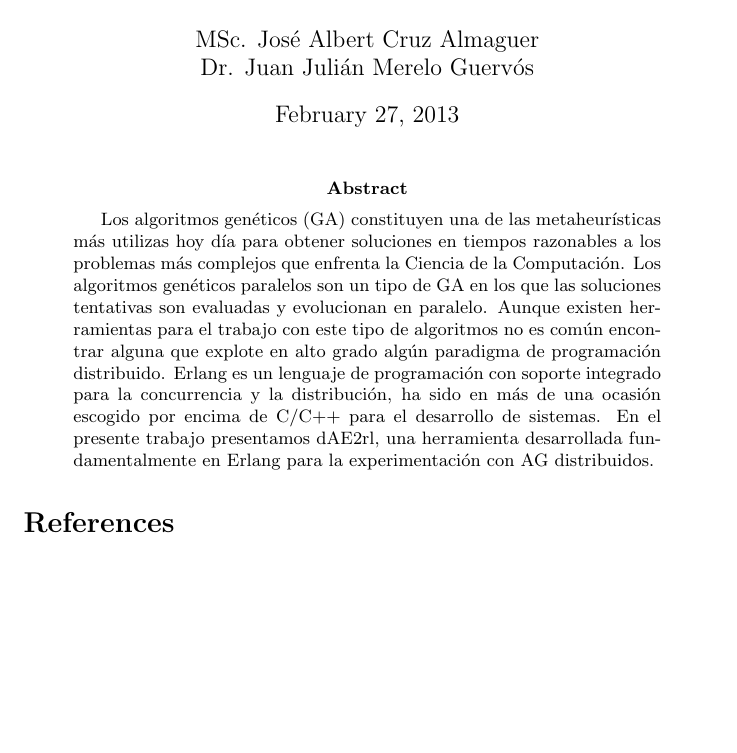
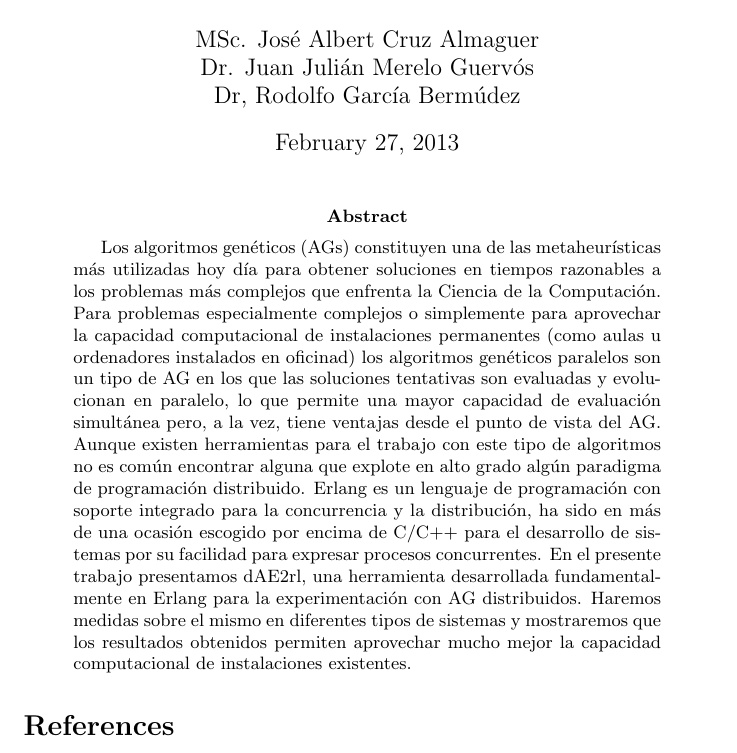
Before and after one commit to jalbertcruz/erlEA, a LaTeX paper (docs/article/holguin.tex): part of page 1 of 2, cut so that both start at the same text, the shorter picture padded with empty space. Compiled offline with pdfLaTeX; the source files are stored in an older character set and shown here as Unicode.

Commit message:
pequeña corrección y añadido de autor

```diff
--- a/docs/article/holguin.tex
+++ b/docs/article/holguin.tex
@@ -6,14 +6,37 @@
 \title{dAE2rl: experimentación de algoritmos evolutivos distribuidos con Erlang}
 
 \author{MSc. José Albert Cruz Almaguer \\
-Dr. Juan Julián Merelo Guervós}
+Dr. Juan Julián Merelo Guervós\\
+Dr, Rodolfo García Bermúdez}
 
 \begin{document}
 
 \maketitle
 
 \begin{abstract}
-Los algoritmos genéticos (GA) constituyen una de las metaheurísticas más utilizas hoy día para obtener soluciones en tiempos razonables a los problemas más complejos que enfrenta la Ciencia de la Computación. Los algoritmos genéticos paralelos son un tipo de GA en los que las soluciones tentativas son evaluadas y evolucionan en paralelo. Aunque existen herramientas para el trabajo con este tipo de algoritmos no es común encontrar alguna que explote en alto grado algún paradigma de programación distribuido. Erlang es un lenguaje de programación con soporte integrado para la concurrencia y la distribución, ha sido en más de una ocasión escogido por encima de C/C++ para el desarrollo de sistemas. En el presente trabajo presentamos dAE2rl, una herramienta desarrollada fundamentalmente en Erlang para la experimentación con AG distribuidos.
+Los algoritmos genéticos (AGs) constituyen una de las metaheurísticas
+más utilizadas hoy día para obtener soluciones en tiempos razonables a
+los problemas más complejos que enfrenta la Ciencia de la
+Computación. Para problemas especialmente complejos o simplemente para
+aprovechar la capacidad computacional de instalaciones permanentes
+(como aulas u ordenadores instalados en oficinad) los algoritmos
+genéticos paralelos son un tipo de AG en los que las soluciones
+tentativas son evaluadas y evolucionan en paralelo, lo que permite una
+mayor capacidad de evaluación simultánea pero, a la vez, tiene
+ventajas desde el punto de vista del AG.
+Aunque existen herramientas
+para el trabajo con este tipo de algoritmos no es común encontrar
+alguna que explote en alto grado algún paradigma de programación
+distribuido. Erlang es un lenguaje de programación con soporte
+integrado para la concurrencia y la distribución, ha sido en más de
+una ocasión escogido por encima de C/C++ para el desarrollo de
+sistemas por su facilidad para expresar procesos concurrentes. En el
+presente trabajo presentamos dAE2rl, una herramienta
+desarrollada fundamentalmente en Erlang para la experimentación con AG
+distribuidos.  Haremos medidas sobre el mismo en diferentes tipos de
+sistemas y mostraremos que los resultados obtenidos permiten
+aprovechar mucho mejor la capacidad computacional de instalaciones
+existentes.
 \end{abstract}
 
 
```
Also changed, not shown: 1 other file.
